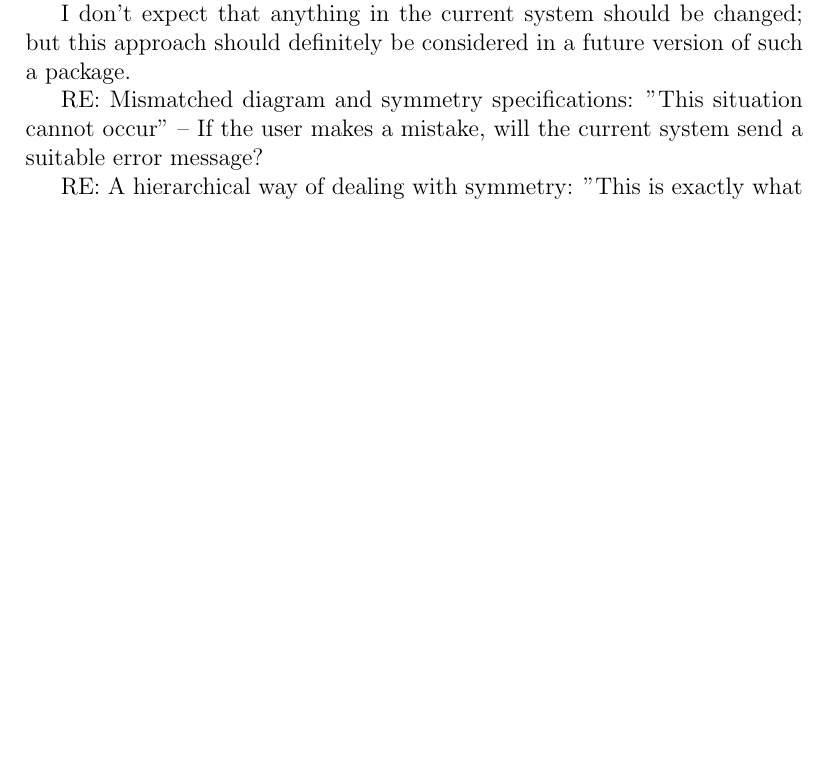
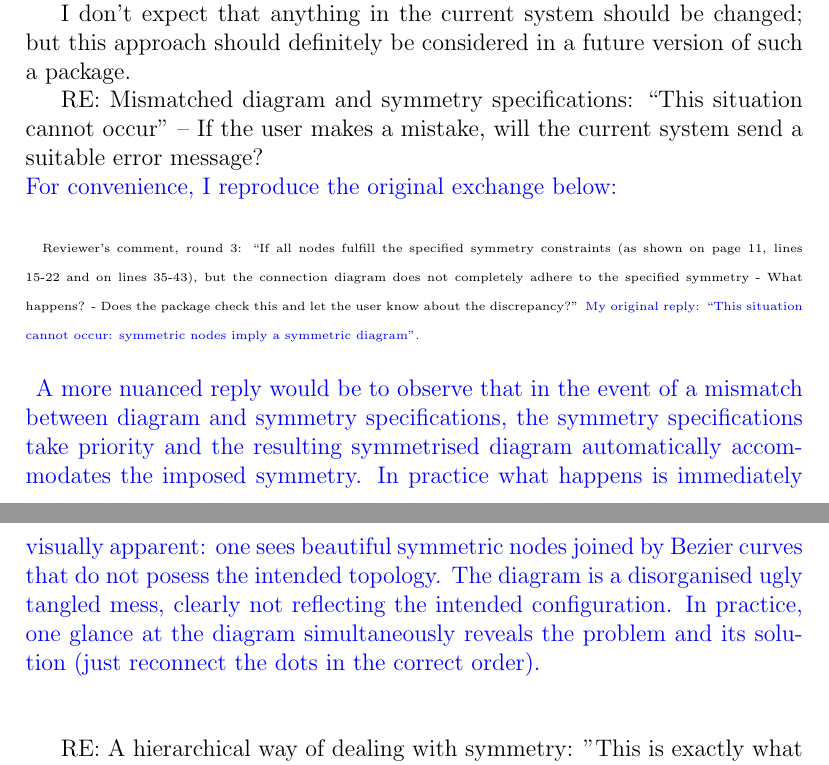
Before and after one commit to RobinHankin/knotR, a LaTeX document (inst/jma_rebuttal_2023_01_30.tex): part of page 2 of 5 before the commit and two parts of pages 2 and 3 of 5 after it, the two joined at a grey line, cut so that both start at the same text, the shorter picture padded with empty space. Compiled offline with pdfLaTeX.

Commit message:
fixes #84

```diff
--- a/inst/jma_rebuttal_2023_01_30.tex
+++ b/inst/jma_rebuttal_2023_01_30.tex
@@ -82,9 +82,27 @@ but this approach should definitely be considered in a future version
 of such a package.
 
 
-RE: Mismatched diagram and symmetry specifications: "This situation
+RE: Mismatched diagram and symmetry specifications: ``This situation
 cannot occur" -- If the user makes a mistake, will the current system
-send a suitable error message?
+send a suitable error message?\textcolor{blue}{\\For convenience, I
+  reproduce the original exchange below:\\ \\} {\tiny Reviewer's
+  comment, round 3: ``If all nodes fulfill the specified symmetry
+  constraints (as shown on page 11, lines 15-22 and on lines 35-43),
+  but the connection diagram does not completely adhere to the
+  specified symmetry - What happens? - Does the package check this and
+  let the user know about the discrepancy?"}  \textcolor{blue}{\tiny
+  My original reply: ``This situation cannot occur: symmetric nodes
+  imply a symmetric diagram".\\ \\} \textcolor{blue}{A more nuanced
+  reply would be to observe that in the event of a mismatch between
+  diagram and symmetry specifications, the symmetry specifications
+  take priority and the resulting symmetrised diagram automatically
+  accommodates the imposed symmetry.  In practice what happens is
+  immediately visually apparent: one sees beautiful symmetric nodes
+  joined by Bezier curves that do not posess the intended topology.
+  The diagram is a disorganised ugly tangled mess, clearly not
+  reflecting the intended configuration.  In practice, one glance at
+  the diagram simultaneously reveals the problem and its solution
+  (just reconnect the dots in the correct order).\\ \\}
 
 RE: A hierarchical way of dealing with symmetry: "This is exactly what
 I have done!  The referee gives an accurate summary of the code's
```
